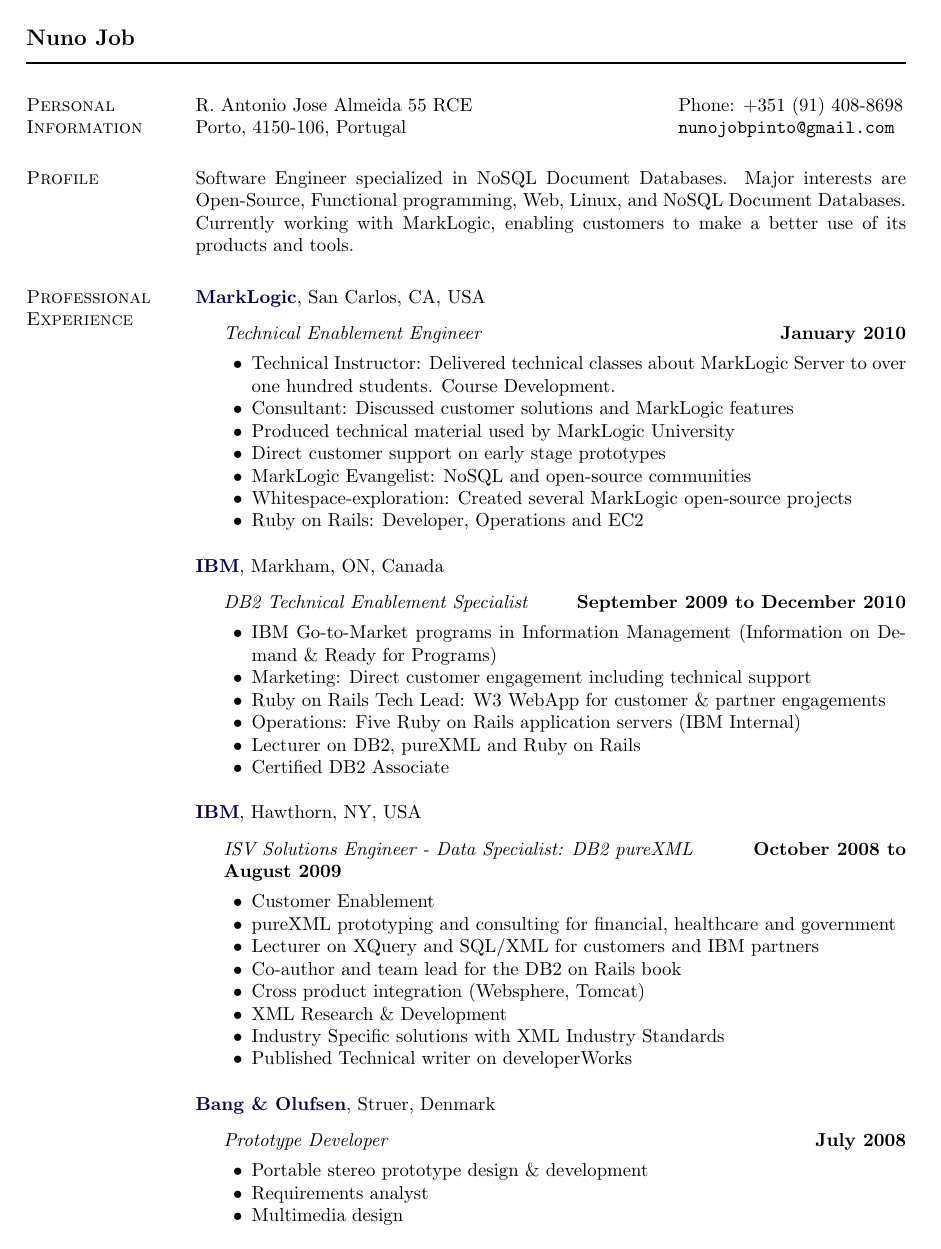
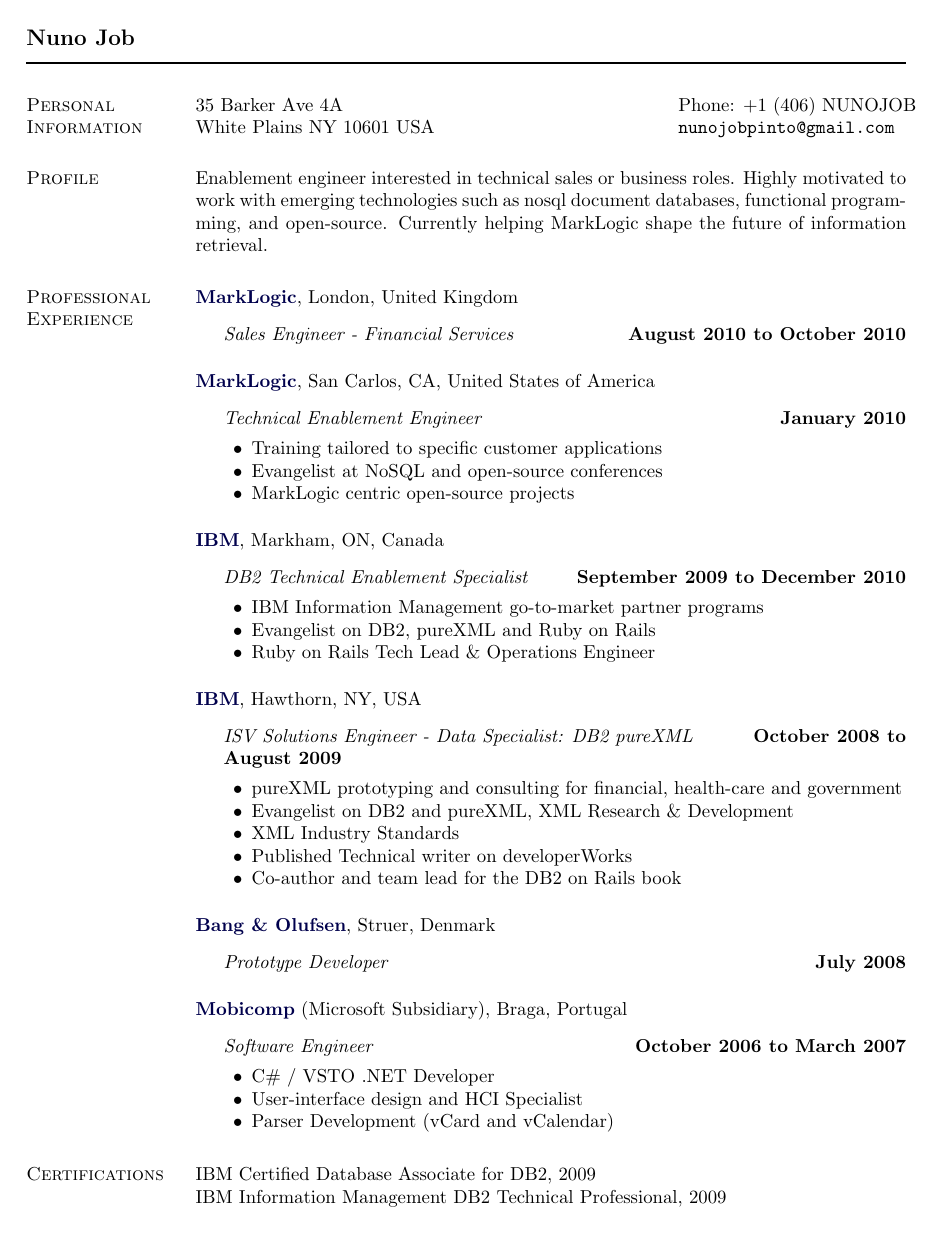
Before and after one commit to dscape/NunoJobResume, a LaTeX CV (nunojob-resume.tex): page 1 of 3 before the commit and page 1 of 2 after it. Compiled offline with pdfLaTeX.

Commit message:
new resume

```diff
--- a/nunojob-resume.tex
+++ b/nunojob-resume.tex
@@ -15,10 +15,10 @@
 colorlinks,
 urlcolor=blue,
 pdfpagemode=none,
-pdftitle={Resume of Nuno Job - NoSQL Document Databases Engineer},
+pdftitle={Resume of Nuno Job},
 pdfauthor={NJP},
 pdfcreator={$ $Id: cv.tex, 2008/01/13 01:38:31 dscape $ $},
-pdfsubject={Resume of Nuno Job - NoSQL Document Databases Engineer},
+pdfsubject={Resume of Nuno Job},
 pdfkeywords={nuno job pinto,
 nuno job,
 nuno pinto,
@@ -198,29 +198,35 @@
 
 \section{Personal Information} \newlength{\rcollength}\setlength{\rcollength}{1.85in}%
 \begin{tabular}[t]{@{}p{\textwidth-\rcollength}p{\rcollength}}
-	  R. Antonio Jose Almeida 55 RCE  & Phone: +351 (91) 408-8698 \\
-	  Porto, 4150-106, Portugal       & {\tt nunojobpinto@gmail.com} \\
+	  35 Barker Ave 4A                & Phone: +1 (406) NUNOJOB \\
+	  White Plains NY 10601 USA       & {\tt nunojobpinto@gmail.com} \\
 \end{tabular}
 
 \section{Profile}
-Software Engineer specialized in NoSQL Document Databases. Major interests are Open-Source, Functional programming, Web, Linux, and NoSQL Document Databases. Currently working with MarkLogic, enabling customers to make a better use of its products and tools.
+Enablement engineer interested in technical sales or business roles. Highly motivated to work with emerging technologies such as nosql document databases, functional programming, and open-source. Currently helping MarkLogic shape the future of information retrieval.
 
 \section{Professional Experience}
 %
 \href{http://www.marklogic.com/}{\textbf{MarkLogic}},
-San Carlos, CA, USA
+London, United Kingdom
+\begin{outerlist}
+
+  \item[] \textit{Sales Engineer - Financial Services}%
+          \hfill \textbf{August 2010 to October 2010}
+\end{outerlist}
+
+\blankline
+
+\href{http://www.marklogic.com/}{\textbf{MarkLogic}},
+San Carlos, CA, United States of America
 \begin{outerlist}
 
   \item[] \textit{Technical Enablement Engineer}%
           \hfill \textbf{January 2010}
   \begin{innerlist}
-\item Technical Instructor: Delivered technical classes about MarkLogic Server to over one hundred students. Course Development.
-\item Consultant: Discussed customer solutions and MarkLogic features
-\item Produced technical material used by MarkLogic University
-\item Direct customer support on early stage prototypes
-\item MarkLogic Evangelist: NoSQL and open-source communities
-\item Whitespace-exploration: Created several MarkLogic open-source projects
-\item Ruby on Rails: Developer, Operations and EC2
+\item Training tailored to specific customer applications
+\item Evangelist at NoSQL and open-source conferences
+\item MarkLogic centric open-source projects
   \end{innerlist}
 
 \end{outerlist}
@@ -234,12 +240,9 @@
   \item[] \textit{DB2 Technical Enablement Specialist}%
           \hfill \textbf{September 2009 to December 2010}
   \begin{innerlist}
-\item IBM Go-to-Market programs in Information Management (Information on Demand \& Ready for Programs)
-\item Marketing: Direct customer engagement including technical support
-\item Ruby on Rails Tech Lead: W3 WebApp for customer \& partner engagements
-\item Operations: Five Ruby on Rails application servers (IBM Internal)
-\item Lecturer on DB2, pureXML and Ruby on Rails
-\item Certified DB2 Associate
+\item IBM Information Management go-to-market partner programs
+\item Evangelist on DB2, pureXML and Ruby on Rails
+\item Ruby on Rails Tech Lead \& Operations Engineer
   \end{innerlist}
 
 \end{outerlist}
@@ -253,14 +256,11 @@
   \item[] \textit{ISV Solutions Engineer - Data Specialist: DB2 pureXML}%
           \hfill \textbf{October 2008 to August 2009}
   \begin{innerlist}
-\item Customer Enablement
-\item pureXML prototyping and consulting for financial, healthcare and government
-\item Lecturer on XQuery and SQL/XML for customers and IBM partners
+\item pureXML prototyping and consulting for financial, health-care and government
+\item Evangelist on DB2 and pureXML, XML Research \& Development
+\item XML Industry Standards
+\item Published Technical writer on developerWorks
 \item Co-author and team lead for the DB2 on Rails book
-\item Cross product integration (Websphere, Tomcat)
-\item XML Research \& Development
-\item Industry Specific solutions with XML Industry Standards
-\item Published Technical writer on developerWorks
   \end{innerlist}
 
 \end{outerlist}
@@ -273,12 +273,6 @@
 
 \item[] \textit{Prototype Developer}%
         \hfill \textbf{July 2008}
-\begin{innerlist}
-\item Portable stereo prototype design \& development
-\item Requirements analyst
-\item Multimedia design
-
-\end{innerlist}
 
 \end{outerlist}
 
@@ -291,5 +285,6 @@
 \item[] \textit{Software Engineer}%
         \hfill \textbf{October 2006 to March 2007}
 \begin{innerlist}
-\item C\# / VSTO Developer
-\item Client interface for the companies first ever .NET MobileKeeper Client
+\item C\# / VSTO .NET Developer
+\item User-interface design and HCI Specialist
+\item Parser Development (vCard and vCalendar)
```
Also changed, not shown: nunojob-resume.pdf, nunojob-resume.tex (29 more changed lines).
